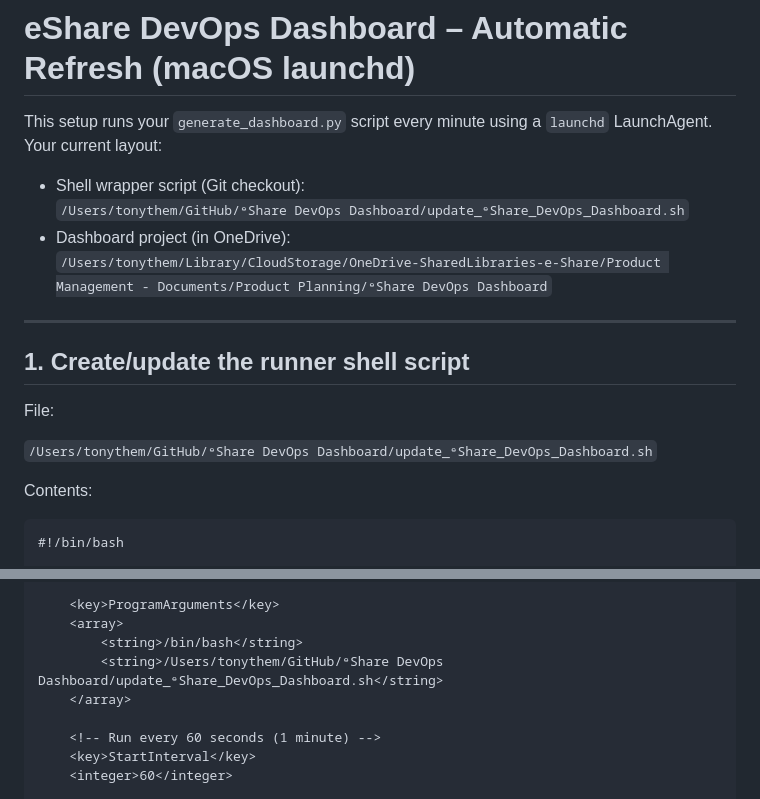
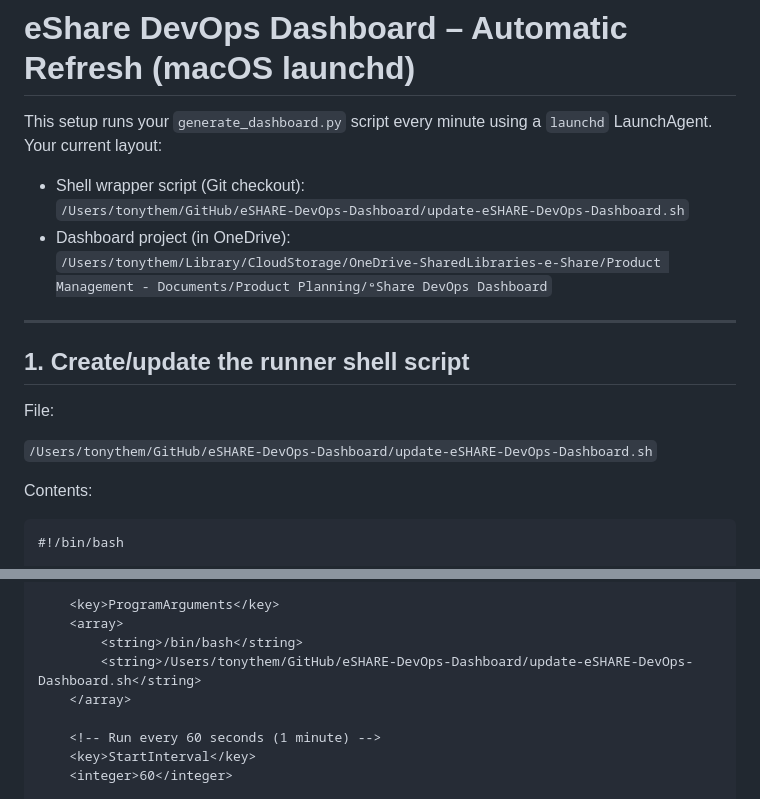
Before and after one commit to athemelis/eSHARE-DevOps-Dashboard, a Markdown page: update-eSHARE-DevOps-Dashboard.md, 2 parts joined by grey strips. Rendered like a GitHub page.

```diff
--- a/update-eSHARE-DevOps-Dashboard.md
+++ b/update-eSHARE-DevOps-Dashboard.md
@@ -3,7 +3,7 @@
 This setup runs your `generate_dashboard.py` script every minute using a `launchd` LaunchAgent. Your current layout:
 
 - Shell wrapper script (Git checkout):
-  `/Users/tonythem/GitHub/ᵉShare DevOps Dashboard/update_ᵉShare_DevOps_Dashboard.sh`
+  `/Users/tonythem/GitHub/eSHARE-DevOps-Dashboard/update-eSHARE-DevOps-Dashboard.sh`
 - Dashboard project (in OneDrive):
   `/Users/tonythem/Library/CloudStorage/OneDrive-SharedLibraries-e-Share/Product Management - Documents/Product Planning/ᵉShare DevOps Dashboard`
 
@@ -13,7 +13,7 @@ This setup runs your `generate_dashboard.py` script every minute using a `launch
 
 File:
 
-`/Users/tonythem/GitHub/ᵉShare DevOps Dashboard/update_ᵉShare_DevOps_Dashboard.sh`
+`/Users/tonythem/GitHub/eSHARE-DevOps-Dashboard/update-eSHARE-DevOps-Dashboard.sh`
 
 Contents:
 
@@ -64,7 +64,7 @@ with:
     <key>ProgramArguments</key>
     <array>
         <string>/bin/bash</string>
-        <string>/Users/tonythem/GitHub/ᵉShare DevOps Dashboard/update_ᵉShare_DevOps_Dashboard.sh</string>
+        <string>/Users/tonythem/GitHub/eSHARE-DevOps-Dashboard/update-eSHARE-DevOps-Dashboard.sh</string>
     </array>
 
     <!-- Run every 60 seconds (1 minute) -->
```
